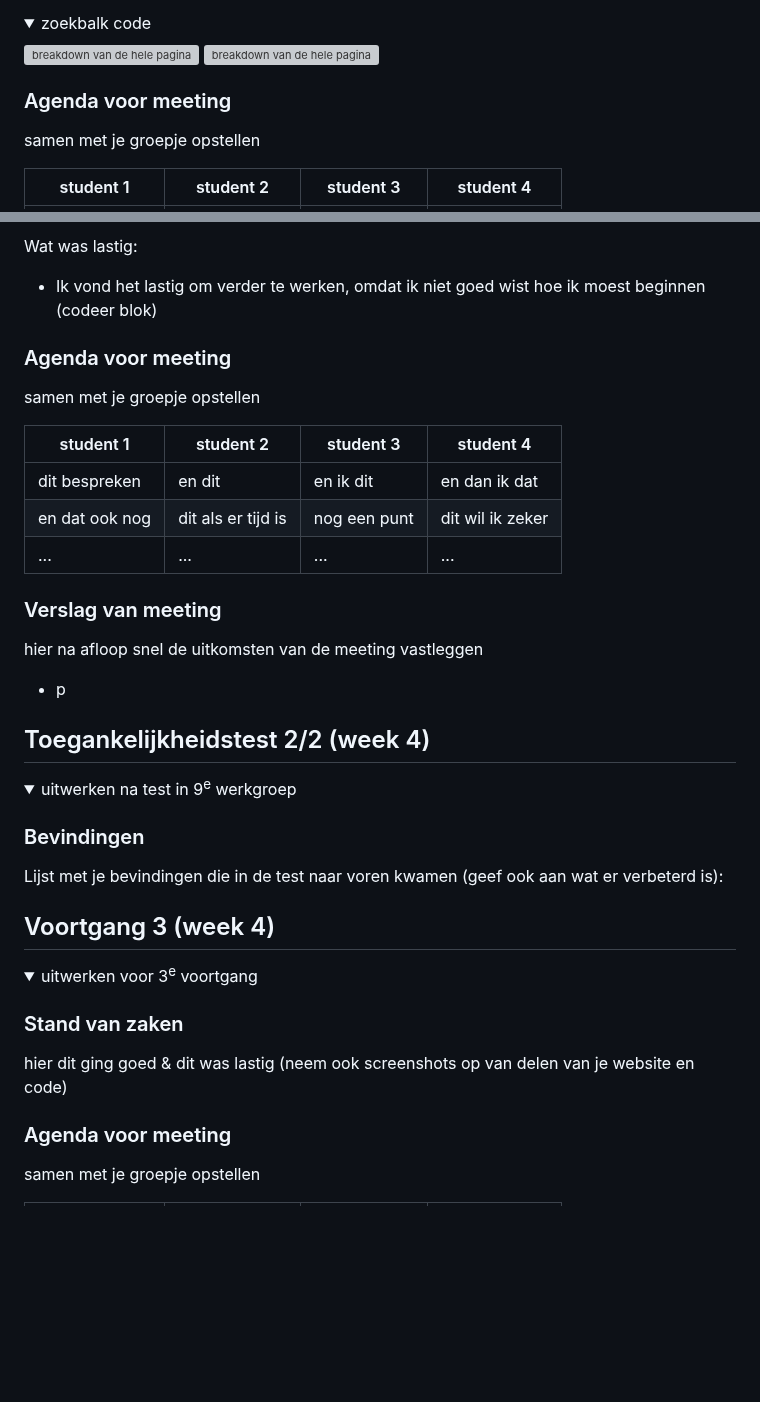
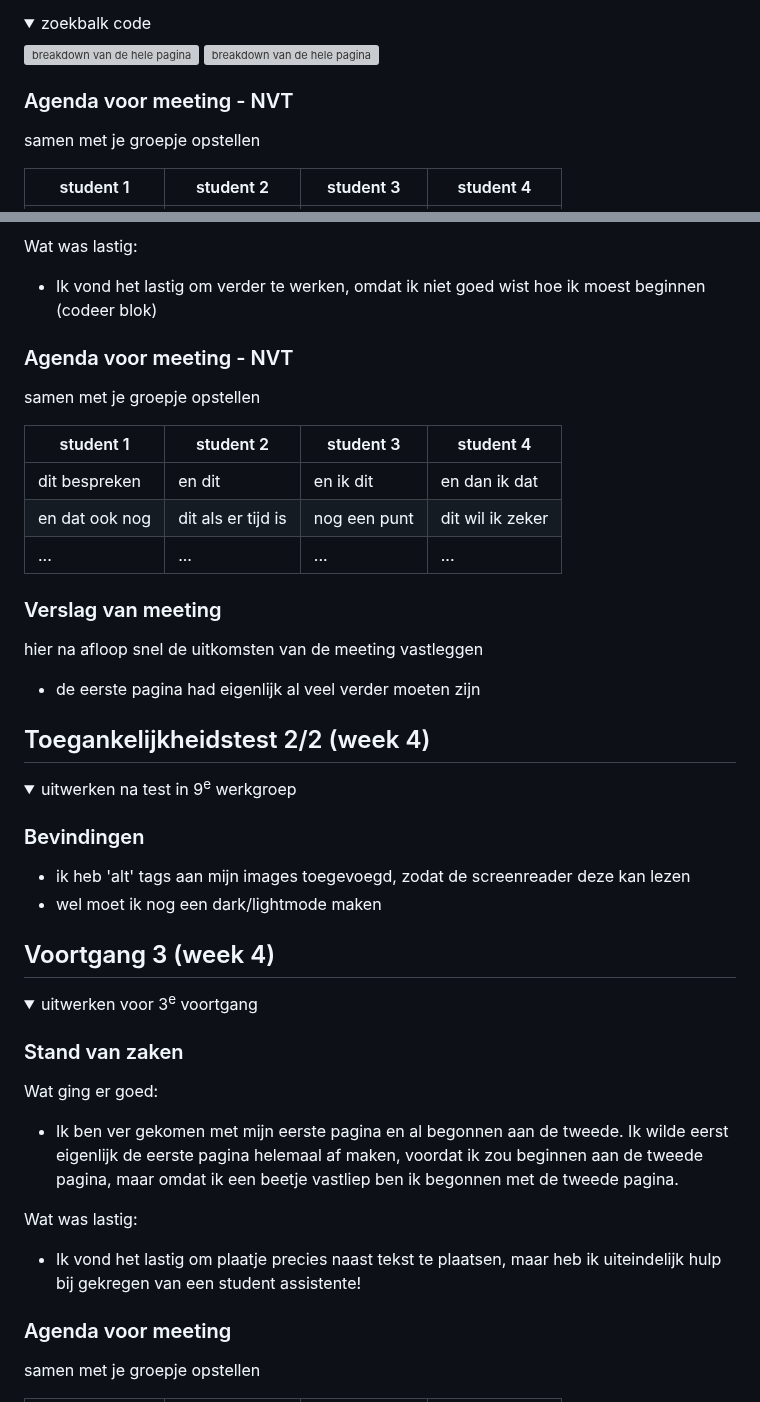
Before and after one commit to oemtv/HEMA, a Markdown page: README.md, 2 parts joined by grey strips. GitHub-like rendering; folded sections open; blank space fills up the shorter version; grey boxes are pictures that could not be loaded.

```diff
--- a/README.md
+++ b/README.md
@@ -125,7 +125,7 @@ Nb. Door *open* toe te voegen aan een *details* element kun je deze standaard op
     <img src="./readme-images/zoekbalk-2.png" width="375px" alt="breakdown van de hele pagina">
   </details>
 
-  ### Agenda voor meeting
+  ### Agenda voor meeting - NVT
   samen met je groepje opstellen
 
   | student 1      | student 2          | student 3    | student 4        |
@@ -160,7 +161,7 @@ Nb. Door *open* toe te voegen aan een *details* element kun je deze standaard op
   - Ik vond het lastig om verder te werken, omdat ik niet goed wist hoe ik moest beginnen (codeer blok)
 
 
-  ### Agenda voor meeting
+  ### Agenda voor meeting - NVT
   samen met je groepje opstellen
 
   | student 1      | student 2          | student 3    | student 4        |
@@ -173,7 +174,7 @@ Nb. Door *open* toe te voegen aan een *details* element kun je deze standaard op
   ### Verslag van meeting
   hier na afloop snel de uitkomsten van de meeting vastleggen
 
-  - p
+  - de eerste pagina had eigenlijk al veel verder moeten zijn
 
 </details>
 
@@ -187,7 +188,8 @@ Nb. Door *open* toe te voegen aan een *details* element kun je deze standaard op
   <summary>uitwerken na test in 9<sup>e</sup> werkgroep</summary>
 
   ### Bevindingen
-  Lijst met je bevindingen die in de test naar voren kwamen (geef ook aan wat er verbeterd is):
+  - ik heb 'alt' tags aan mijn images toegevoegd, zodat de screenreader deze kan lezen
+  - wel moet ik nog een dark/lightmode maken
 
 </details>
 
@@ -201,7 +203,11 @@ Nb. Door *open* toe te voegen aan een *details* element kun je deze standaard op
   <summary>uitwerken voor 3<sup>e</sup> voortgang</summary>
 
   ### Stand van zaken
-  hier dit ging goed & dit was lastig (neem ook screenshots op van delen van je website en code)
+  Wat ging er goed:
+  - Ik ben ver gekomen met mijn eerste pagina en al begonnen aan de tweede. Ik wilde eerst eigenlijk de eerste pagina helemaal af maken, voordat ik zou beginnen aan de tweede pagina, maar omdat ik een beetje vastliep ben ik begonnen met de tweede pagina.
+
+  Wat was lastig:
+  - Ik vond het lastig om plaatje precies naast tekst te plaatsen, maar heb ik uiteindelijk hulp bij gekregen van een student assistente!
 
 
   ### Agenda voor meeting
```
Also changed, not shown: other parts of README.md (+1 -0 lines).
